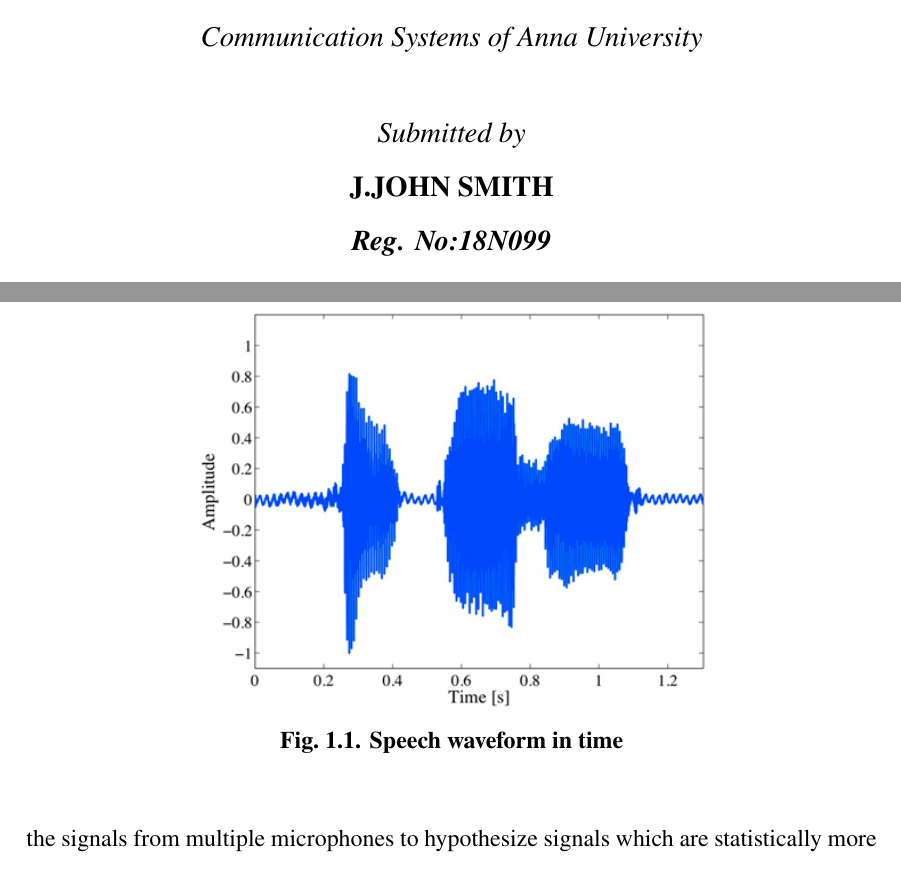
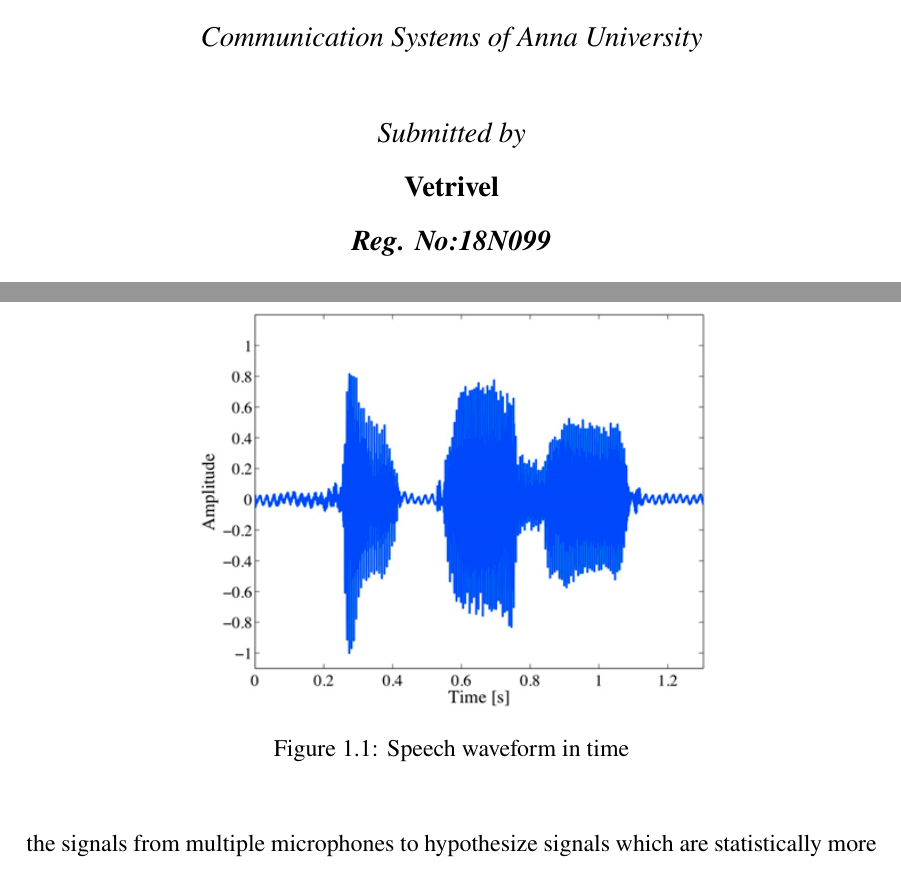
Before and after one commit to vetrvl/latexTCE_ME, a LaTeX thesis (MEtemplate.tex): two parts of pages 1 and 13 of 27, joined at a grey line, cut so that both start at the same text. Compiled offline with pdfLaTeX; a missing bibliography style is replaced by a similar one.

Commit message:
Update MEtemplate.tex

```diff
--- a/MEtemplate.tex
+++ b/MEtemplate.tex
@@ -64,8 +64,8 @@
  \setlength{\parindent}{10mm}
 
 %--------------------- for bold captions for figures -------%
- \usepackage{caption}
-  \captionsetup[figure]{format=hang,labelfont={bf},name={Fig.},labelsep=period,textfont={bf}}
+% \usepackage{caption} needs debug %vetri
+%  \captionsetup[figure]{format=hang,labelfont={bf},name={Fig.},labelsep=period,textfont={bf}}
 
 
   \setcounter{tocdepth}{4}
@@ -101,7 +101,7 @@ RESTORATION OF CLIPPED SIGNAL IN SPEECH RECOGNITION SYSTEM}}\\
         Communication Systems of Anna University}\\
          \vspace{0.75cm}
   \textit{Submitted by}\\
-       \textbf{J.JOHN SMITH}\\
+       \textbf{Vetrivel}\\
        \textit{\textbf{Reg. No:18N099}}\\
           \vspace{0.5cm}
          \textit{Guided by}\\
```
